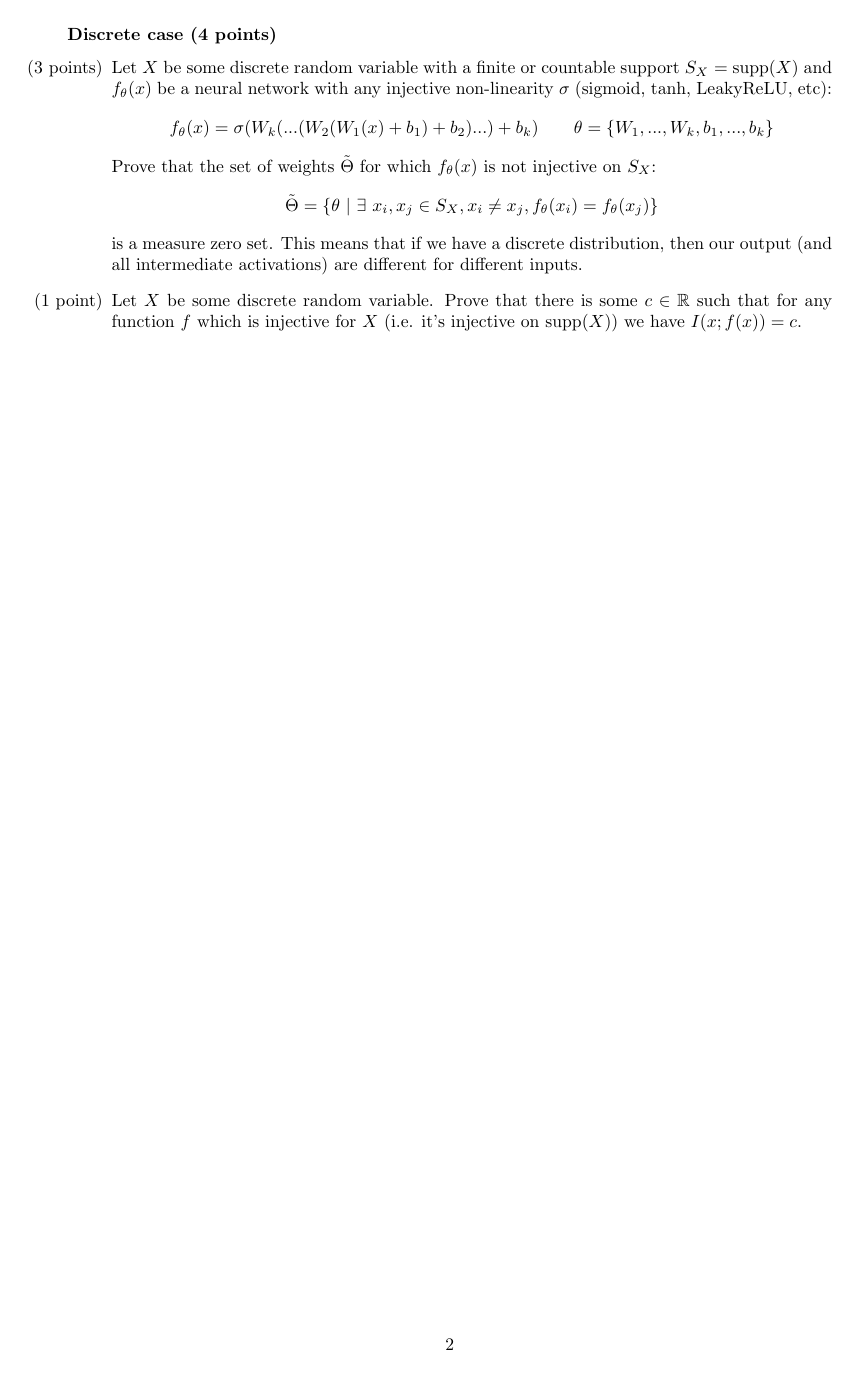
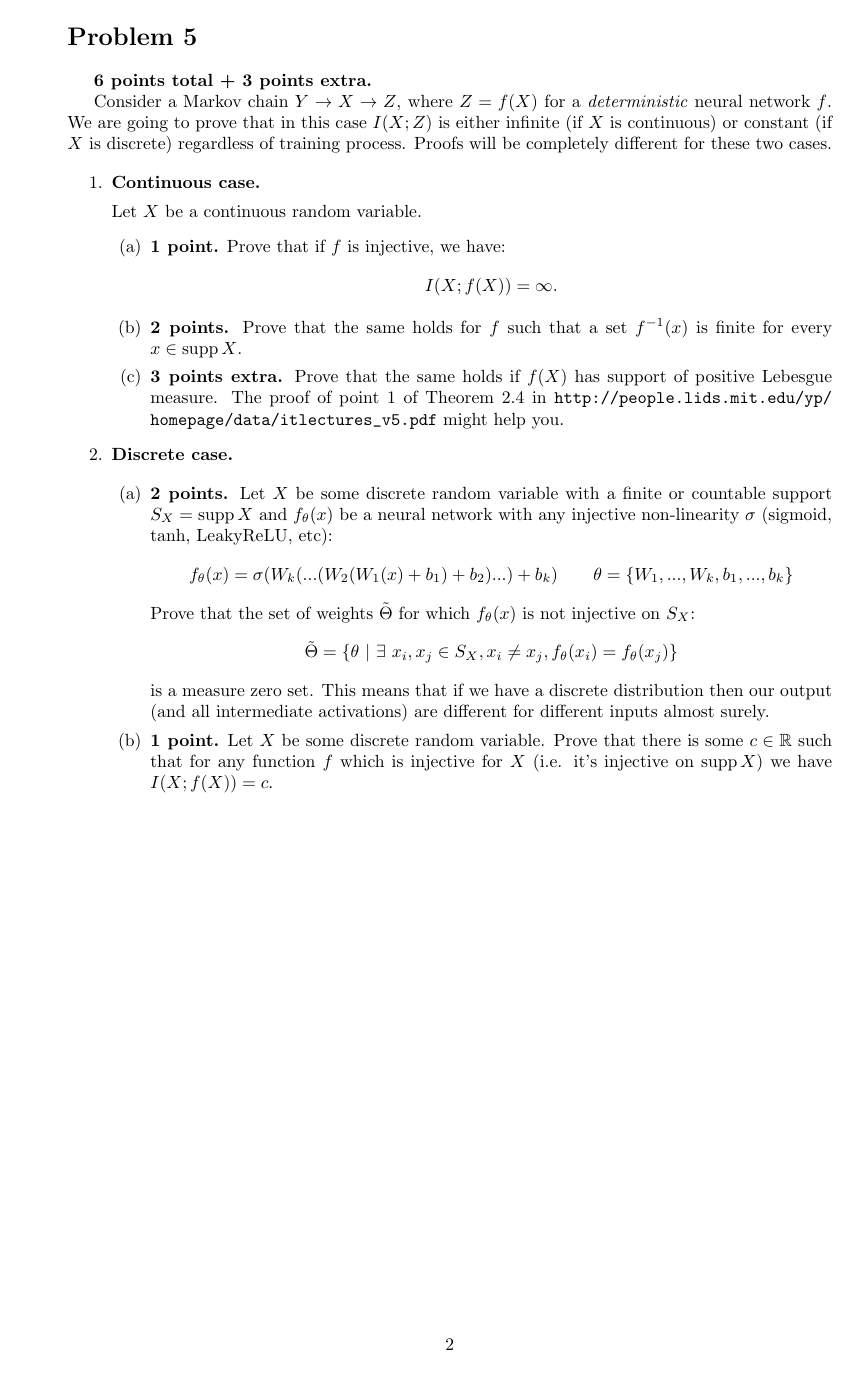
Before and after one commit to universome/presentations, a LaTeX problem sheet (information-bottleneck/assignment.tex): page 2 of 2. The pictures show the PDF file information-bottleneck/assignment.pdf that the author committed with the source.

Commit message:
feat: homework assignment fixes

```diff
--- a/information-bottleneck/assignment.tex
+++ b/information-bottleneck/assignment.tex
@@ -5,7 +15,11 @@
+\usepackage[bottom]{footmisc} % prevents pictures going below footnote :|
+
+\DeclareMathOperator{\supp}{supp}
+
+\title{Theoretical assignment 4; 15 points total + 3 points extra}
 \author{Theoretical Deep Learning course, MIPT}
 \date{}
 
 \begin{document}
 
 \maketitle
-\section*{Problem 1 (2 points)}
@@ -11,0 +32 @@
+\textbf{5 points total.}
@@ -16,10 +40,16 @@
 \end{enumerate}
 
-\section*{Problem 2 (1 point)}
-Consider a Markov chain $x_1 \to x_2 \to ... \to x_n$.
-Prove that $x_n \to x_{n-1} \to ... \to x_1$ is also a Markov chain.
+\section*{Problem 2}
 
-\section*{Problem 3 (1 point)}
+\textbf{1 point.}
+
+Consider a Markov chain $X_1 \to X_2 \to \ldots \to X_n$.
+Prove that a sequence of random variables $X_n, \ldots, X_1$ is also a Markov chain.
+
+\section*{Problem 3}
+
+\textbf{1 point.}
+
 Let $\mathcal{Q}$ be a set of all factorized density functions, i.e.
 \[
 %q(\bm x) \in \mathcal{Q} \Longleftrightarrow q(\bm x) = \prod_{i=1}^n q(x_i)
@@ -29,4 +59,3 @@ Q = \big\{ q(\bm x)\ \big|\ q(\bm x) = \prod_{i=1}^n q(x_i) \big\}
 Consider some density $p(\bm x)$ (not necessarily from $\mathcal{Q}$).
 Prove that
 \[
-q_*(\bm x) = \arg \min_{q \in \mathcal{Q}} \kl{p(\bm x)}{q(\bm x)} \Longleftrightarrow q_*(\bm x) = \prod_{i=1}^n p(x_i)
@@ -36,8 +66,11 @@ This means, that if we want to approximate some distribution $p(\bm x)$ with a f
 
-\section*{Problem 4 (1 point)}
-Consider a Markov chain $x_1 \to x_2 \to ... \to x_n$.
+\section*{Problem 4}
+
+\textbf{2 points.}
+
+Consider a Markov chain $X_1 \to X_2 \to ... \to X_n$.
 Prove that
 \[
-I(x_1; x_n) \leq \min_{k<n} I(x_k, x_{k+1})
+    I(X_1; X_n) \leq \min_{k<n} I(X_k, X_{k+1})
 \]
 
@@ -45,18 +78,37 @@ This means that amount of information passed along the chain can't be larger tha
 
 \section*{Problem 5}
-Consider a Markov chain $y \to x \to z$, where $z = f(x)$ for a \textit{deterministic} neural network $f$.
-We are going to prove that in this case $I(x;z)$ is either infinite (if $x$ is continuous) or constant (if $x$ is discrete) regardless of training process.
+
+\textbf{6 points total + 3 points extra.}
+
+Consider a Markov chain $Y \to X \to Z$, where $Z = f(X)$ for a \textit{deterministic} neural network $f$.
+We are going to prove that in this case $I(X;Z)$ is either infinite (if $X$ is continuous) or constant (if $X$ is discrete) regardless of training process.
 Proofs will be completely different for these two cases.
 
-\subsubsection*{Continuous case (1 point)}
-Prove that for any continuous random variable $x$ and any continuous function $f$ we have:
+\begin{enumerate}
+    \item \textbf{Continuous case.}
+
+    Let $X$ be a continuous random variable.
+    \begin{enumerate}
+        \item \textbf{1 point.}
+        Prove that if $f$ is injective, we have:
         \[
-I(x; f(x)) = \infty
+            I(X; f(X)) = \infty.
         \]
 
-\subsubsection*{Discrete case (4 points)}
+        \item \textbf{2 points.}
+        Prove that the same holds for $f$ such that a set $f^{-1}(x)$ is finite for every $x \in \supp{X}$.
+
+        \item \textbf{3 points extra.}
+        Prove that the same holds if $f(X)$ has support of positive Lebesgue measure.
+        The proof of point 1 of Theorem 2.4 in \url{http://people.lids.mit.edu/yp/homepage/data/itlectures_v5.pdf} might help you.
+
+    \end{enumerate}
+
+    \item \textbf{Discrete case.}
+
     \begin{enumerate}
-    \item[(3 points)] Let $X$ be some discrete random variable with a finite or countable support $S_X = \text{supp}(X)$ and $f_\theta(x)$ be a neural network with any injective non-linearity $\sigma$ (sigmoid, tanh, LeakyReLU, etc):
+        \item \textbf{2 points.}
+        Let $X$ be some discrete random variable with a finite or countable support $S_X = \supp{X}$ and $f_\theta(x)$ be a neural network with any injective non-linearity $\sigma$ (sigmoid, tanh, LeakyReLU, etc):
         \[
         f_\theta(x) = \sigma(W_k(...(W_2( W_1(x) + b_1) + b_2)...) + b_k) \qquad \theta = \{W_1, ..., W_k, b_1, ..., b_k \}
         \]
@@ -65,9 +117,12 @@ Prove that the set of weights $\tilde{\Theta}$ for which $f_\theta(x)$ is not in
         \tilde{\Theta} = \{ \theta \ |\ \exists\ x_i, x_j \in S_X, x_i \neq x_j, f_\theta(x_i) = f_\theta(x_j) \}
         \]
         is a measure zero set.
-This means that if we have a discrete distribution, then our output (and all intermediate activations) are different for different inputs.
+        This means that if we have a discrete distribution then our output (and all intermediate activations) are different for different inputs almost surely.
 
-    \item[(1 point)] Let $X$ be some discrete random variable. Prove that there is some $c \in \R$ such that for any function $f$ which is injective for $X$ (i.e. it's injective on $\text{supp}(X)$) we have $I(x; f(x)) = c$.
+        \item \textbf{1 point.}
+        Let $X$ be some discrete random variable. Prove that there is some $c \in \mathbb{R}$ such that for any function $f$ which is injective for $X$ (i.e. it's injective on $\supp{X}$) we have $I(X; f(X)) = c$.
+    \end{enumerate}
+
 \end{enumerate}
 
 \end{document}
```
Also changed, not shown: information-bottleneck/assignment.pdf, information-bottleneck/information-bottleneck.pdf, information-bottleneck/assignment.tex (36 more changed lines). Lines whose indentation alone changed are shown as unchanged.
